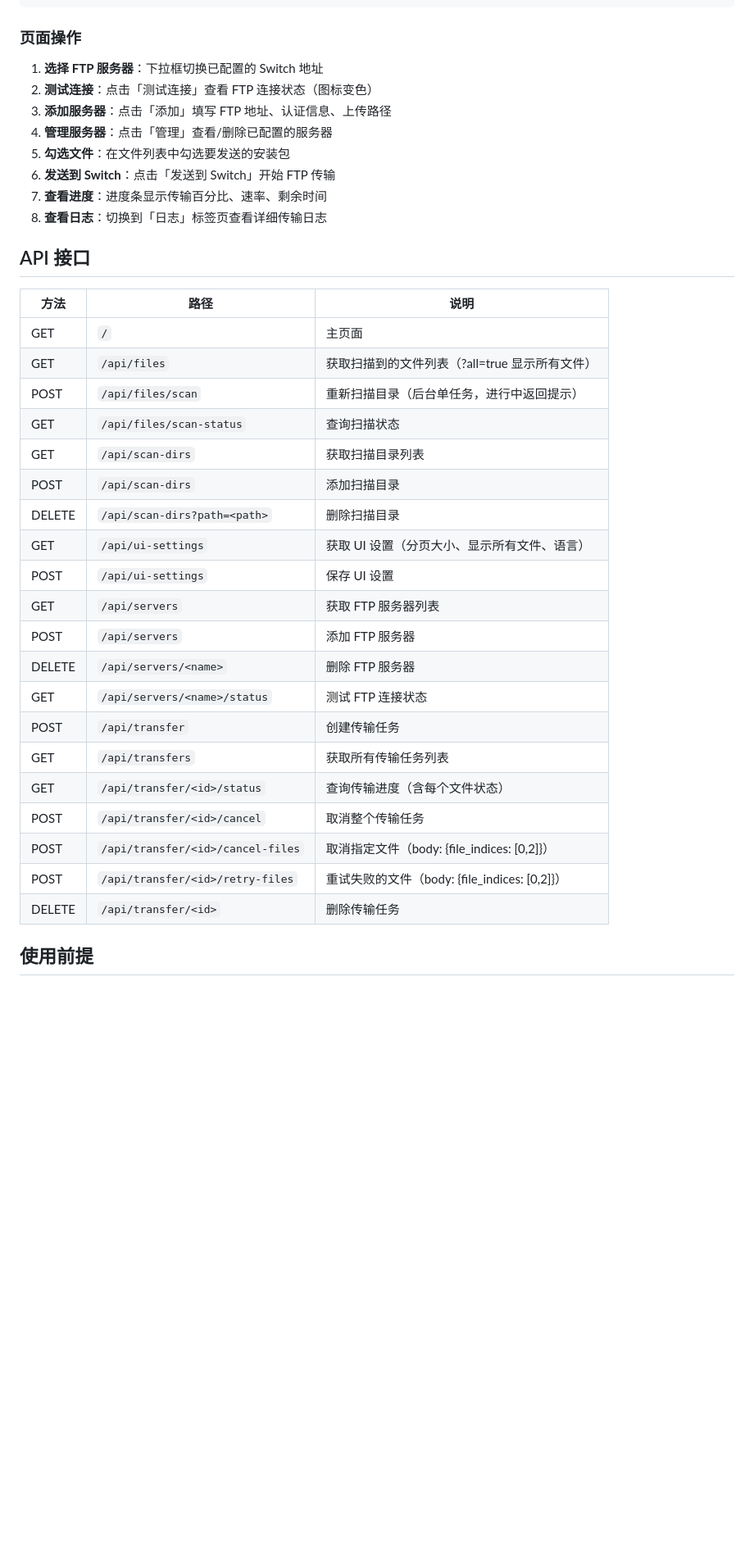
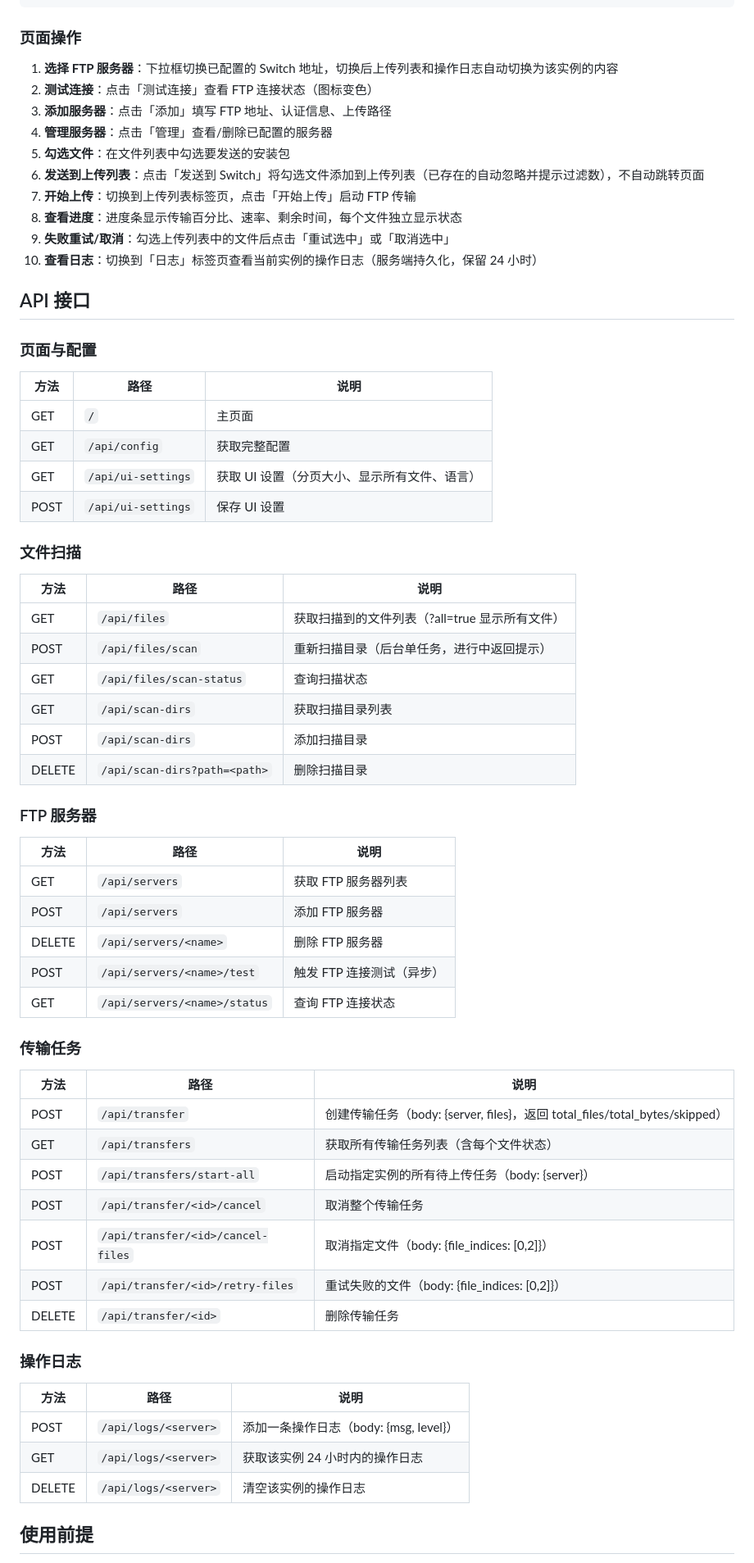
Before and after one commit to siruoren/ns-webftp-dbi, a Markdown page: README.md, the part around one of its changes. Shown at 82% size. GitHub-like rendering; blank space fills up the shorter version.

Commit message:
docs: 更新README文档，补充完善功能说明与配置项
本次提交重新梳理并补充了项目的功能特性模块，将原有功能按文件扫描、FTP传输、上传列表、操作日志、多服务器管理、界面进行分类整理，新增了多项细节说明；同时更新了配置示例、API接口文档、部署命令与项目文件结构说明，修正了版本号示例。

```diff
--- a/README.md
+++ b/README.md
@@ -151,39 +180,68 @@ ui_settings:
 
 ### 页面操作
 
-1. **选择 FTP 服务器**：下拉框切换已配置的 Switch 地址
+1. **选择 FTP 服务器**：下拉框切换已配置的 Switch 地址，切换后上传列表和操作日志自动切换为该实例的内容
 2. **测试连接**：点击「测试连接」查看 FTP 连接状态（图标变色）
 3. **添加服务器**：点击「添加」填写 FTP 地址、认证信息、上传路径
 4. **管理服务器**：点击「管理」查看/删除已配置的服务器
 5. **勾选文件**：在文件列表中勾选要发送的安装包
-6. **发送到 Switch**：点击「发送到 Switch」开始 FTP 传输
-7. **查看进度**：进度条显示传输百分比、速率、剩余时间
-8. **查看日志**：切换到「日志」标签页查看详细传输日志
+6. **发送到上传列表**：点击「发送到 Switch」将勾选文件添加到上传列表（已存在的自动忽略并提示过滤数），不自动跳转页面
+7. **开始上传**：切换到上传列表标签页，点击「开始上传」启动 FTP 传输
+8. **查看进度**：进度条显示传输百分比、速率、剩余时间，每个文件独立显示状态
+9. **失败重试/取消**：勾选上传列表中的文件后点击「重试选中」或「取消选中」
+10. **查看日志**：切换到「日志」标签页查看当前实例的操作日志（服务端持久化，保留 24 小时）
 
 ## API 接口
+
+### 页面与配置
 
 | 方法 | 路径 | 说明 |
 |---|---|---|
 | GET | `/` | 主页面 |
+| GET | `/api/config` | 获取完整配置 |
+| GET | `/api/ui-settings` | 获取 UI 设置（分页大小、显示所有文件、语言） |
+| POST | `/api/ui-settings` | 保存 UI 设置 |
+
+### 文件扫描
+
+| 方法 | 路径 | 说明 |
+|---|---|---|
 | GET | `/api/files` | 获取扫描到的文件列表（?all=true 显示所有文件） |
 | POST | `/api/files/scan` | 重新扫描目录（后台单任务，进行中返回提示） |
 | GET | `/api/files/scan-status` | 查询扫描状态 |
 | GET | `/api/scan-dirs` | 获取扫描目录列表 |
 | POST | `/api/scan-dirs` | 添加扫描目录 |
 | DELETE | `/api/scan-dirs?path=<path>` | 删除扫描目录 |
-| GET | `/api/ui-settings` | 获取 UI 设置（分页大小、显示所有文件、语言） |
-| POST | `/api/ui-settings` | 保存 UI 设置 |
+
+### FTP 服务器
+
+| 方法 | 路径 | 说明 |
+|---|---|---|
 | GET | `/api/servers` | 获取 FTP 服务器列表 |
 | POST | `/api/servers` | 添加 FTP 服务器 |
 | DELETE | `/api/servers/<name>` | 删除 FTP 服务器 |
-| GET | `/api/servers/<name>/status` | 测试 FTP 连接状态 |
-| POST | `/api/transfer` | 创建传输任务 |
-| GET | `/api/transfers` | 获取所有传输任务列表 |
-| GET | `/api/transfer/<id>/status` | 查询传输进度（含每个文件状态） |
+| POST | `/api/servers/<name>/test` | 触发 FTP 连接测试（异步） |
+| GET | `/api/servers/<name>/status` | 查询 FTP 连接状态 |
+
+### 传输任务
+
+| 方法 | 路径 | 说明 |
+|---|---|---|
+| POST | `/api/transfer` | 创建传输任务（body: {server, files}，返回 total_files/total_bytes/skipped） |
+| GET | `/api/transfers` | 获取所有传输任务列表（含每个文件状态） |
+| POST | `/api/transfers/start-all` | 启动指定实例的所有待上传任务（body: {server}） |
 | POST | `/api/transfer/<id>/cancel` | 取消整个传输任务 |
 | POST | `/api/transfer/<id>/cancel-files` | 取消指定文件（body: {file_indices: [0,2]}） |
 | POST | `/api/transfer/<id>/retry-files` | 重试失败的文件（body: {file_indices: [0,2]}） |
 | DELETE | `/api/transfer/<id>` | 删除传输任务 |
+
+### 操作日志
+
+| 方法 | 路径 | 说明 |
+|---|---|---|
+| POST | `/api/logs/<server>` | 添加一条操作日志（body: {msg, level}） |
+| GET | `/api/logs/<server>` | 获取该实例 24 小时内的操作日志 |
+| DELETE | `/api/logs/<server>` | 清空该实例的操作日志 |
 
 ## 使用前提
 
```
Also changed, not shown: other parts of README.md (+60 -30 lines).
